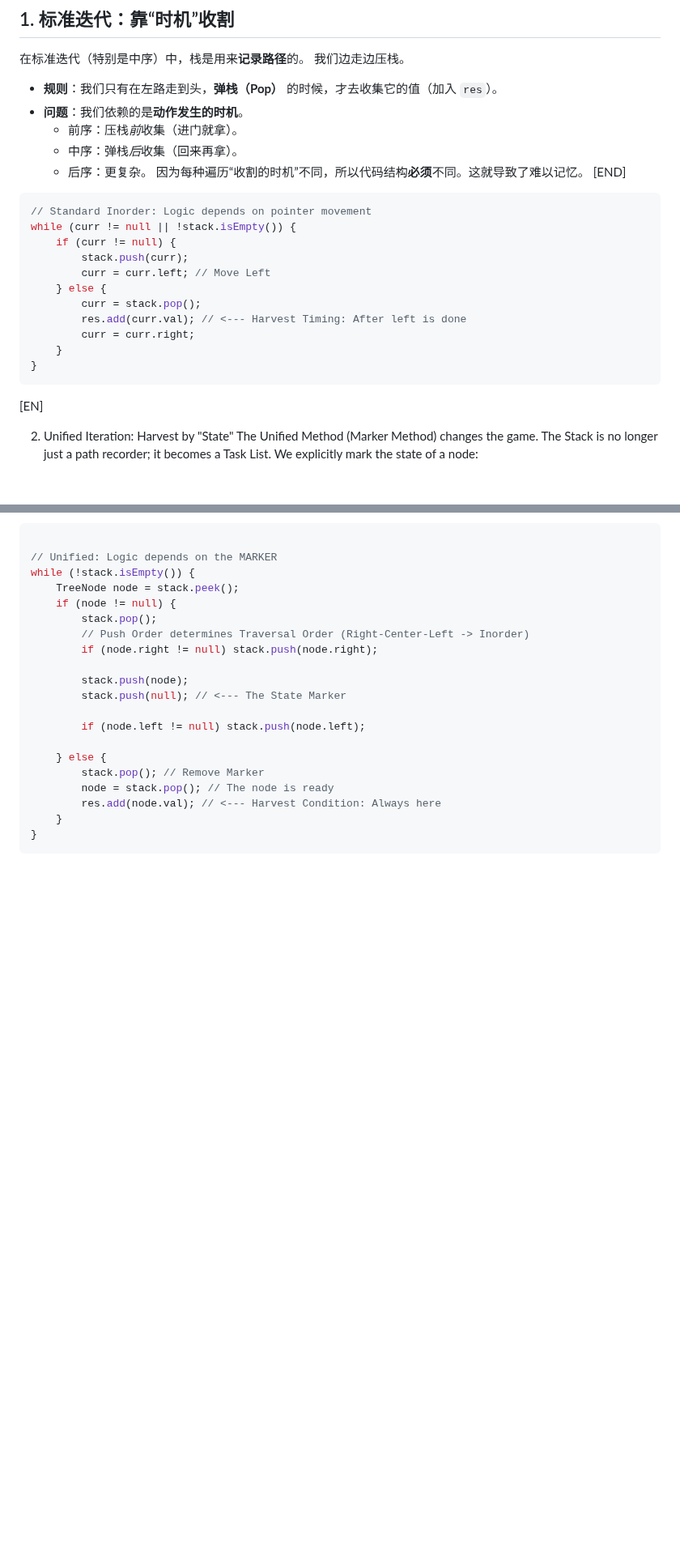
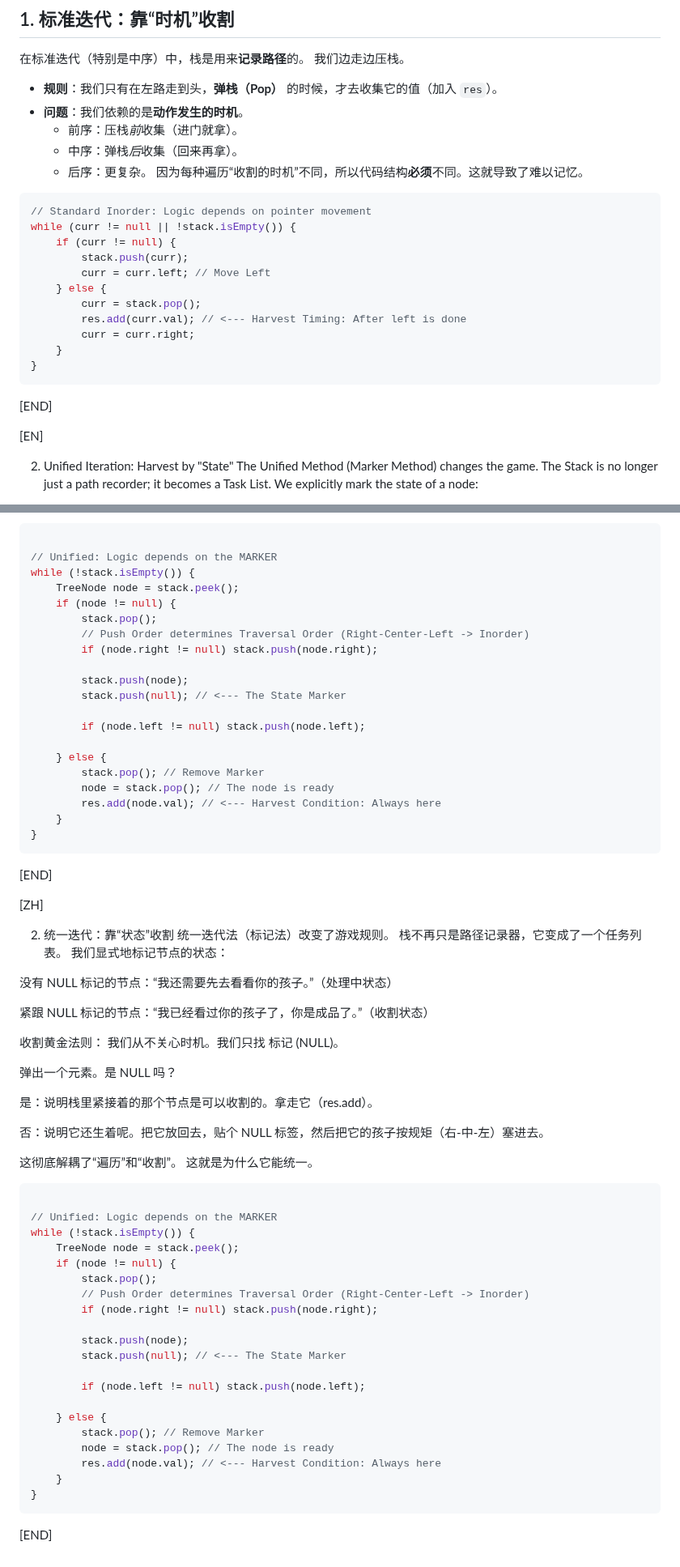
Before and after one commit to 22abad/flowStates, a Markdown page: posts/20251130stackPhilosophy.md, 2 parts joined by grey strips. Shown at 81% size. Rendered like a GitHub page; blank space fills up the shorter version.

````diff
--- a/posts/20251130stackPhilosophy.md
+++ b/posts/20251130stackPhilosophy.md
@@ -74,8 +72,6 @@ Because the "Time to Collect" is different for each order, the code structure *m
     * 中序：弹栈*后*收集（回来再拿）。
     * 后序：更复杂。
 因为每种遍历“收割的时机”不同，所以代码结构**必须**不同。这就导致了难以记忆。
-[END]
-
 ```java
 // Standard Inorder: Logic depends on pointer movement
 while (curr != null || !stack.isEmpty()) {
@@ -89,6 +85,9 @@ while (curr != null || !stack.isEmpty()) {
     }
 }
 ```
+[END]
+
+
 [EN]
 
 2. Unified Iteration: Harvest by "State"
@@ -151,3 +129,48 @@ while (!stack.isEmpty()) {
     }
 }
 ```
+
+[END]
+
+[ZH]
+
+2. 统一迭代：靠“状态”收割
+统一迭代法（标记法）改变了游戏规则。 栈不再只是路径记录器，它变成了一个任务列表。 我们显式地标记节点的状态：
+
+没有 NULL 标记的节点：“我还需要先去看看你的孩子。”（处理中状态）
+
+紧跟 NULL 标记的节点：“我已经看过你的孩子了，你是成品了。”（收割状态）
+
+收割黄金法则： 我们从不关心时机。我们只找 标记 (NULL)。
+
+弹出一个元素。是 NULL 吗？
+
+是：说明栈里紧接着的那个节点是可以收割的。拿走它（res.add）。
+
+否：说明它还生着呢。把它放回去，贴个 NULL 标签，然后把它的孩子按规矩（右-中-左）塞进去。
+
+这彻底解耦了“遍历”和“收割”。 这就是为什么它能统一。
+
+```Java
+
+// Unified: Logic depends on the MARKER
+while (!stack.isEmpty()) {
+    TreeNode node = stack.peek();
+    if (node != null) {
+        stack.pop();
+        // Push Order determines Traversal Order (Right-Center-Left -> Inorder)
+        if (node.right != null) stack.push(node.right);
+
+        stack.push(node);
+        stack.push(null); // <--- The State Marker
+
+        if (node.left != null) stack.push(node.left);
+
+    } else {
+        stack.pop(); // Remove Marker
+        node = stack.pop(); // The node is ready
+        res.add(node.val); // <--- Harvest Condition: Always here
+    }
+}
+```
+[END]
````
Also changed, not shown: other parts of posts/20251130stackPhilosophy.md (+0 -23 lines).
